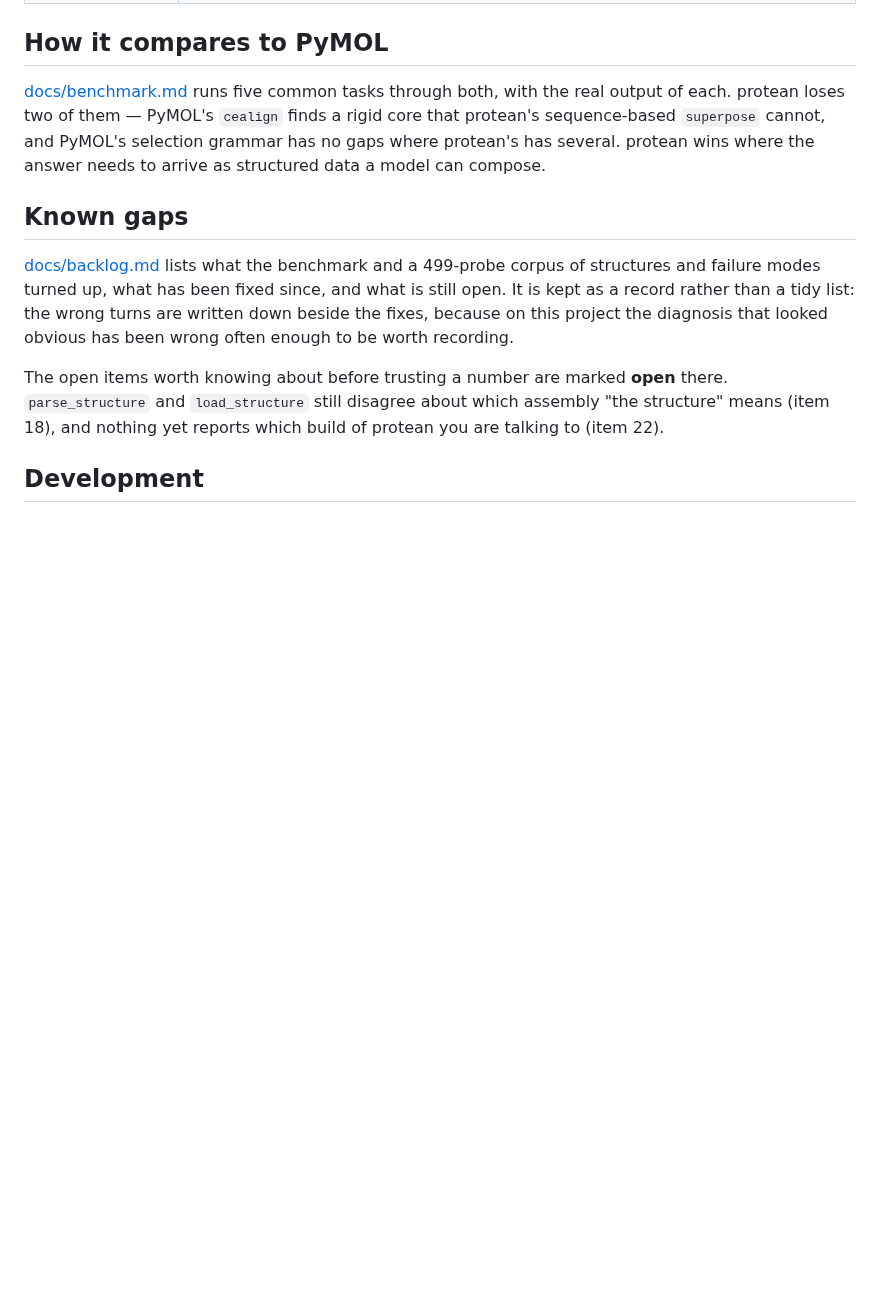
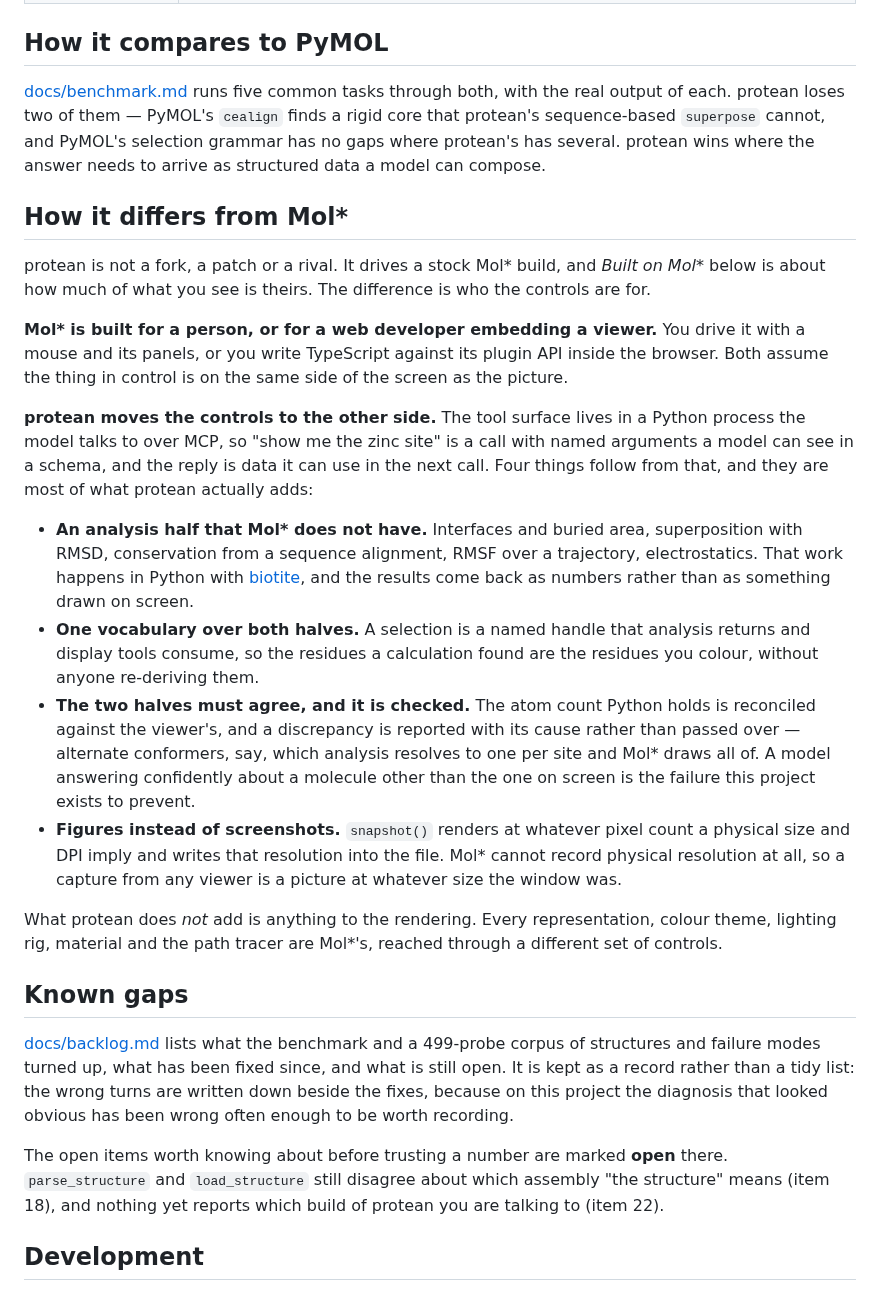
Before and after one commit to chemrich/protean, a Markdown page: README.md, the part around one of its changes. Drawn GitHub-style; blank space fills up the shorter version.

```diff
--- a/README.md
+++ b/README.md
@@ -113,6 +151,46 @@ the real output of each. protean loses two of them — PyMOL's `cealign` finds a
 rigid core that protean's sequence-based `superpose` cannot, and PyMOL's
 selection grammar has no gaps where protean's has several. protean wins where
 the answer needs to arrive as structured data a model can compose.
+
+## How it differs from Mol\*
+
+protean is not a fork, a patch or a rival. It drives a stock Mol\* build, and
+*Built on Mol\** below is about how much of what you see is theirs. The
+difference is who the controls are for.
+
+**Mol\* is built for a person, or for a web developer embedding a viewer.** You
+drive it with a mouse and its panels, or you write TypeScript against its
+plugin API inside the browser. Both assume the thing in control is on the same
+side of the screen as the picture.
+
+**protean moves the controls to the other side.** The tool surface lives in a
+Python process the model talks to over MCP, so "show me the zinc site" is a
+call with named arguments a model can see in a schema, and the reply is data it
+can use in the next call. Four things follow from that, and they are most of
+what protean actually adds:
+
+- **An analysis half that Mol\* does not have.** Interfaces and buried area,
+  superposition with RMSD, conservation from a sequence alignment, RMSF over a
+  trajectory, electrostatics. That work happens in Python with
+  [biotite](https://www.biotite-python.org), and the results come back as
+  numbers rather than as something drawn on screen.
+- **One vocabulary over both halves.** A selection is a named handle that
+  analysis returns and display tools consume, so the residues a calculation
+  found are the residues you colour, without anyone re-deriving them.
+- **The two halves must agree, and it is checked.** The atom count Python holds
+  is reconciled against the viewer's, and a discrepancy is reported with its
+  cause rather than passed over — alternate conformers, say, which analysis
+  resolves to one per site and Mol\* draws all of. A model answering confidently
+  about a molecule other than the one on screen is the failure this project
+  exists to prevent.
+- **Figures instead of screenshots.** `snapshot()` renders at whatever pixel
+  count a physical size and DPI imply and writes that resolution into the file.
+  Mol\* cannot record physical resolution at all, so a capture from any viewer
+  is a picture at whatever size the window was.
+
+What protean does *not* add is anything to the rendering. Every representation,
+colour theme, lighting rig, material and the path tracer are Mol\*'s, reached
+through a different set of controls.
 
 ## Known gaps
 
```
Also changed, not shown: other parts of README.md (+38 -0 lines).
